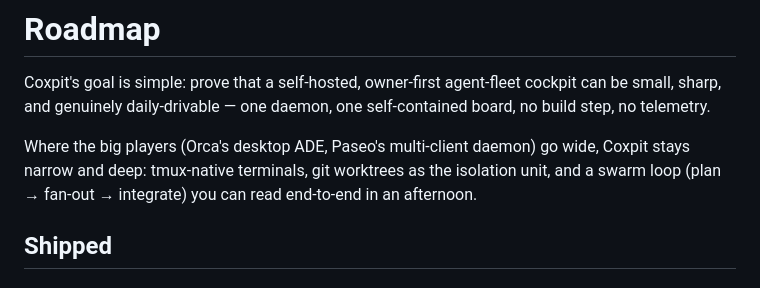
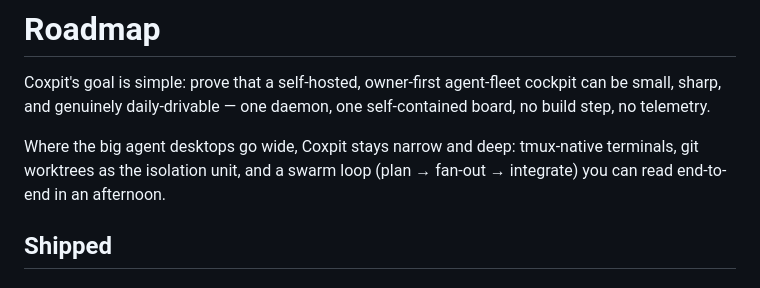
Before and after one commit to hanmariyang/coxpit-oss, a Markdown page: ROADMAP.md, the part around the change. GitHub-like rendering.

Commit message:
docs(roadmap): drop named competitors from positioning line (#6)
Generalize 'the big players (Orca's desktop ADE, Paseo's multi-client
daemon)' to 'the big agent desktops'. Removes the reference to an
AGPL-licensed project (Paseo) from public docs; the point (wide vs
narrow) is unchanged.

```diff
--- a/ROADMAP.md
+++ b/ROADMAP.md
@@ -2,7 +2,7 @@
 
 Coxpit's goal is simple: prove that a self-hosted, owner-first agent-fleet cockpit can be small, sharp, and genuinely daily-drivable — one daemon, one self-contained board, no build step, no telemetry.
 
-Where the big players (Orca's desktop ADE, Paseo's multi-client daemon) go wide, Coxpit stays narrow and deep: tmux-native terminals, git worktrees as the isolation unit, and a swarm loop (plan → fan-out → integrate) you can read end-to-end in an afternoon.
+Where the big agent desktops go wide, Coxpit stays narrow and deep: tmux-native terminals, git worktrees as the isolation unit, and a swarm loop (plan → fan-out → integrate) you can read end-to-end in an afternoon.
 
 ## Shipped
 
```
